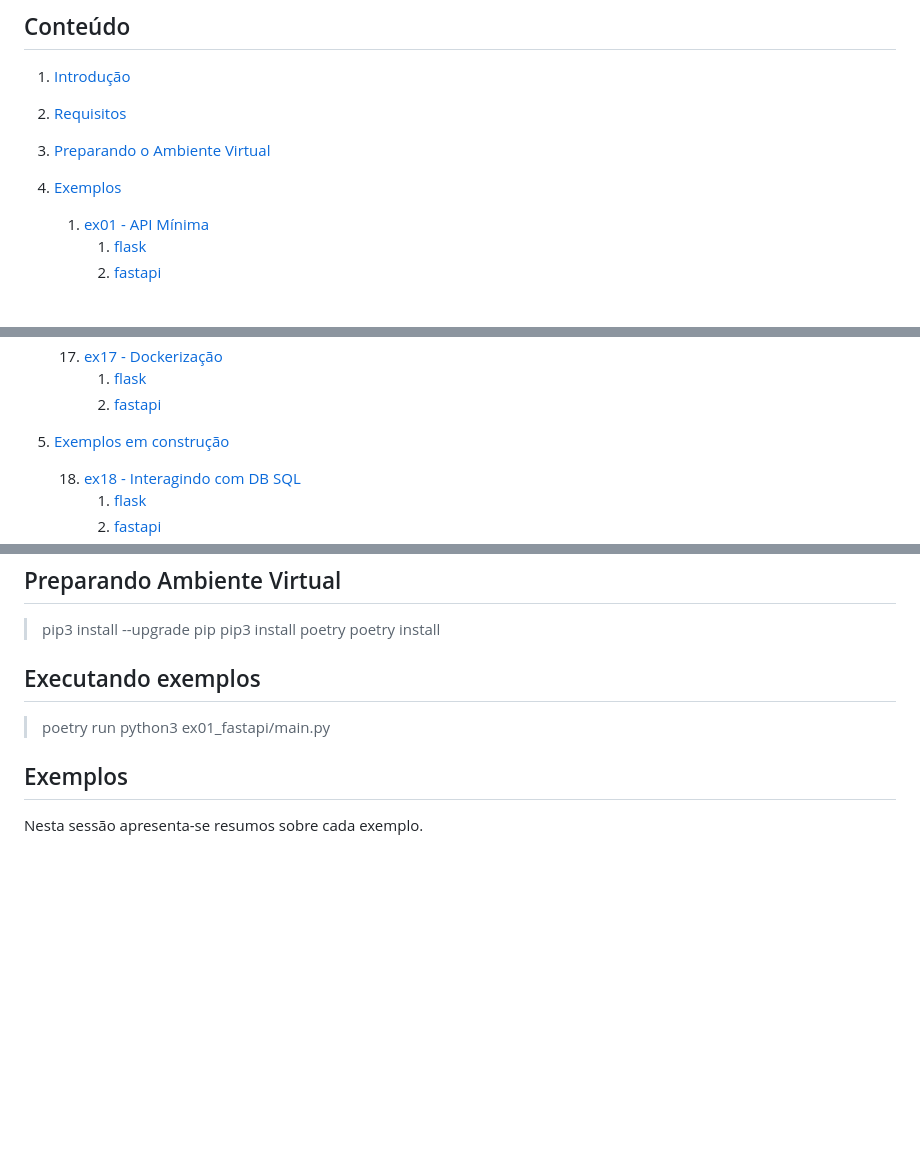
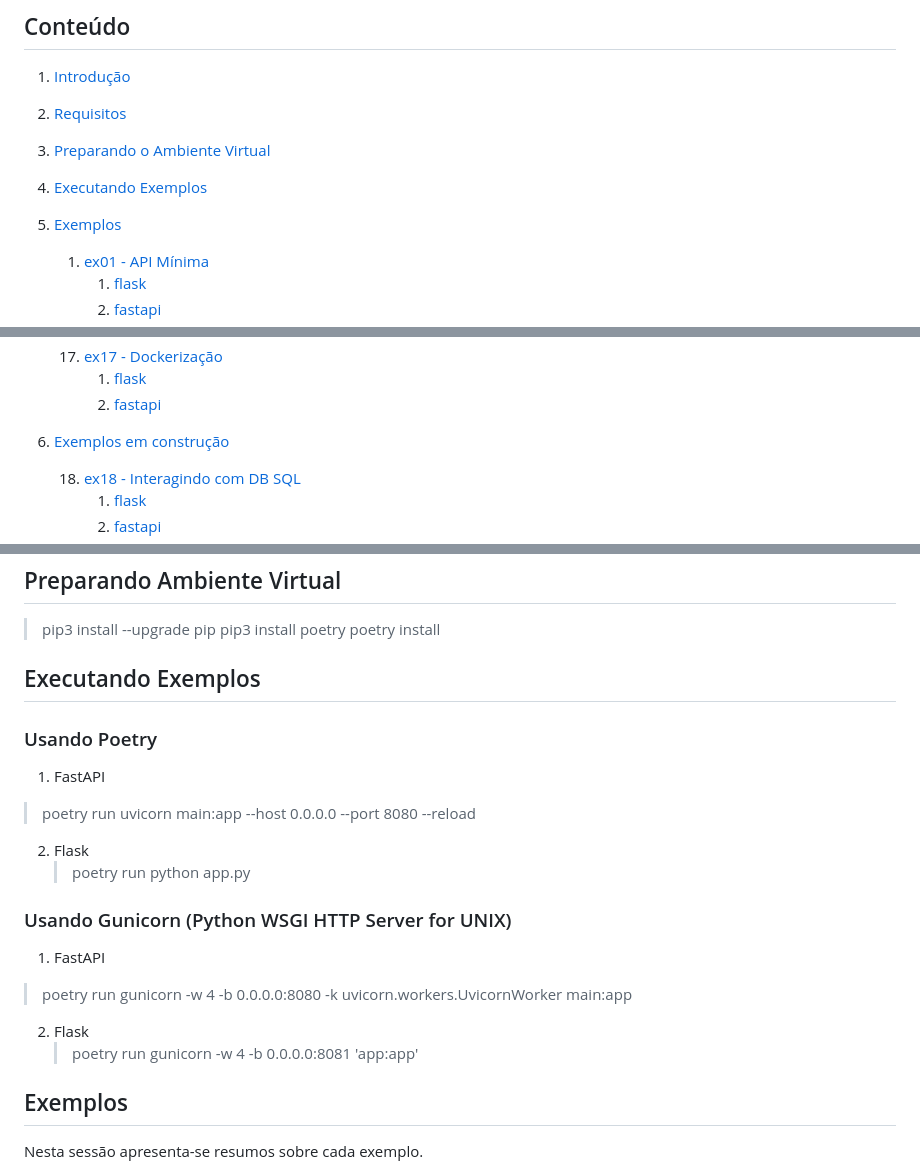
Before and after one commit to malki-cedheq/oficina_backend_python, a Markdown page: README.md, 3 parts joined by grey strips. GitHub-like rendering; blank space fills up the shorter version.

Commit message:
Add executando exemplos

```diff
--- a/README.md
+++ b/README.md
@@ -10,7 +10,8 @@
 1. [Introdução](#introducao)
 2. [Requisitos](#requisitos)
 3. [Preparando o Ambiente Virtual](#ambiente_virtual)
-4. [Exemplos](#exemplos)
+4. [Executando Exemplos](#executando_exemplos)
+5. [Exemplos](#exemplos)
 
    1. [ex01 - API Mínima](#ex01)
       1. [flask](#ex01_flask)
@@ -64,7 +65,7 @@
        1. [flask](#ex17_flask)
        2. [fastapi](#ex17_fastapi)
 
-5. [Exemplos em construção](#exemplos)
+6. [Exemplos em construção](#exemplos)
 
    18. [ex18 - Interagindo com DB SQL](#ex18)
        1. [flask](#ex18_flask)
@@ -91,9 +92,25 @@ Neste repositório são apresentadas aplicação server-side em Python, simples
 > pip3 install poetry
 > poetry install
 
-## Executando exemplos <a name="executando_exemplos"></a>
+## Executando Exemplos <a name="executando_exemplos"></a>
 
-> poetry run python3 ex01_fastapi/main.py
+### Usando Poetry
+
+1. FastAPI
+
+> poetry run uvicorn main:app --host 0.0.0.0 --port 8080 --reload
+
+2. Flask
+   > poetry run python app.py
+
+### Usando Gunicorn (Python WSGI HTTP Server for UNIX)
+
+1. FastAPI
+
+> poetry run gunicorn -w 4 -b 0.0.0.0:8080 -k uvicorn.workers.UvicornWorker main:app
+
+2. Flask
+   > poetry run gunicorn -w 4 -b 0.0.0.0:8081 'app:app'
 
 ## Exemplos <a name="exemplos"></a>
 
```
